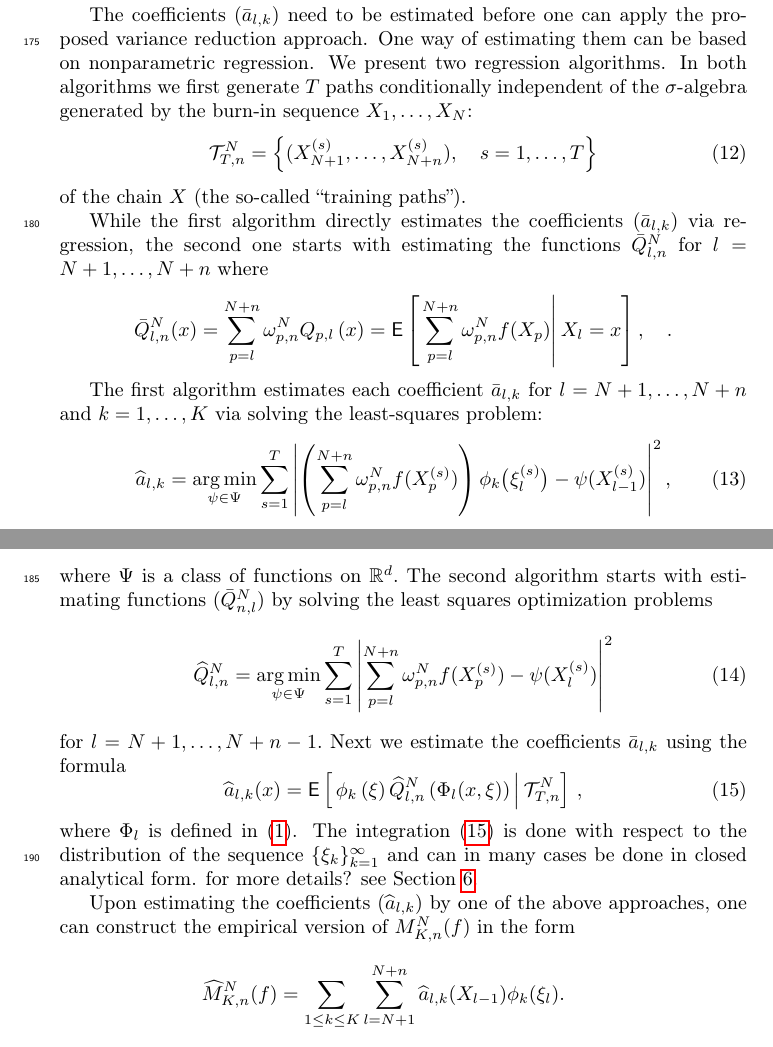
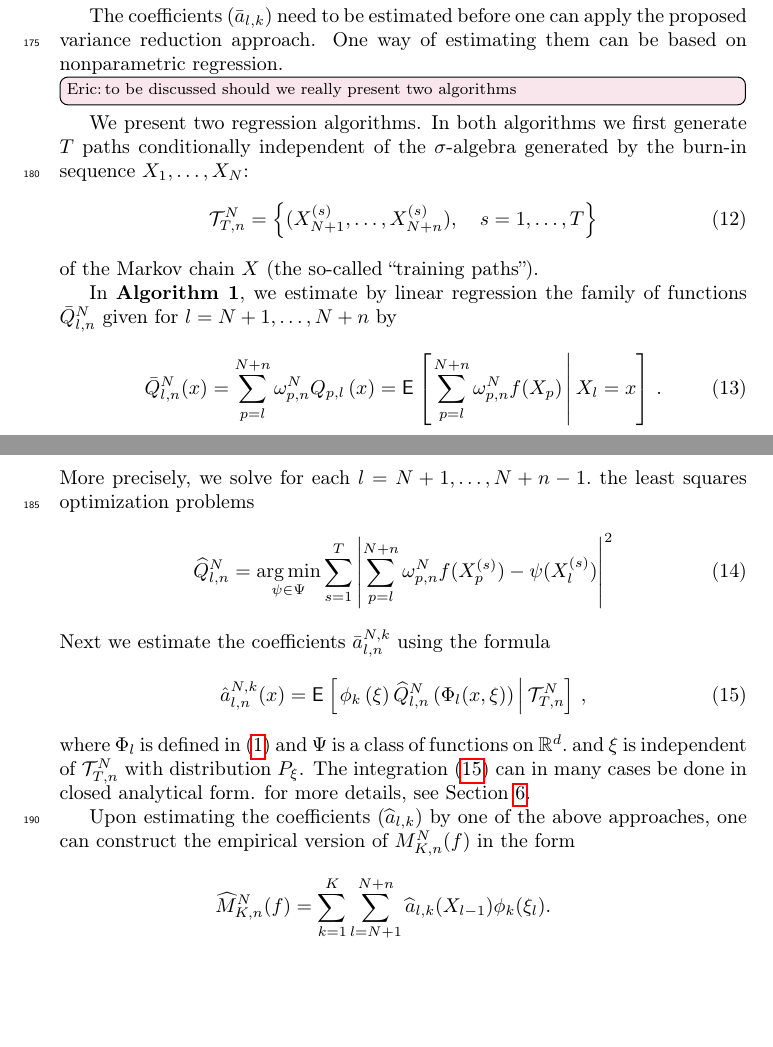
Before and after one commit to ShagadatovNurlan/VR-MCMC, a LaTeX paper (Article/elsarticle-mcmc-var.tex): two parts of pages 7 and 8 of 27, joined at a grey line, cut so that both start at the same text, the shorter picture padded with empty space. Compiled offline with pdfLaTeX.

Commit message:
commit elsarticle-mcmc-var.tex

```diff
--- a/Article/elsarticle-mcmc-var.tex
+++ b/Article/elsarticle-mcmc-var.tex
@@ -16,6 +16,9 @@
 \newcommand{\denis}[1]{\todo[color=green!10, author=Eric]{#1}}
 \newcommand{\denisi}[1]{\todo[inline,color=green!10, author=Eric]{#1}}
 
+
+\def\bs{\mathbf{s}}
+\def\TV{\operatorname{TV}}
 \def\rmd{\mathrm{d}}
 \def\rme{\mathrm{e}}
 \def\rset{\mathbb{R}}
@@ -26,10 +29,14 @@
 
 \newcommandx{\EstFunc}[3][1=N]{\bar{Q}^{#1}_{#2,#3}}
 \newcommandx{\EstFuncSmp}[3][1=N]{\widehat{Q}^{#1}_{#2,#3}}
+\def\bk{\mathbf{k}}
 \def\bX{\mathbf{X}}
 \def\bY{\mathbf{Y}}
 \def\Id{\operatorname{I}}
 \newcommand{\jacob}[2]{\operatorname{J}_{#1}(#2)}
+\newcommandx{\acoef}[4][1=N]{\bar{a}_{#2,#3}^{#1,#4}}
+\newcommandx{\acoefest}[4][1=N]{\hat{a}_{#2,#3}^{#1,#4}}
+
 \modulolinenumbers[5]
 
 \journal{Journal of \LaTeX\ Templates}
@@ -376,40 +383,41 @@ Since \(X_{l-1}\) is independent of \(\xi_{l}\) and \(\mathsf{E}[\phi_k(\xi_{l})
 
 
 The coefficients \((\bar a_{l,k})\) need to be estimated before one can apply the proposed variance reduction approach. One way of estimating them can be based on nonparametric regression.
+\erici{to be discussed should we really present two algorithms}
 We present two regression algorithms. In both algorithms we first generate \(\NtrainPath\)  paths conditionally independent of the $\sigma$-algebra generated by the burn-in sequence $X_1,\dots,X_N$:
 \begin{equation}
 \label{eq:training-paths}
 \TrainSet=\left\{(X^{(s)}_{N+1},\ldots,X^{(s)}_{N+n}),\quad s=1,\ldots,\NtrainPath\right\}
 \end{equation}
-of the chain \(X\)
+of the Markov chain \(X\)
 (the so-called ``training paths'').
 
-While the first algorithm directly estimates  the coefficients \((\bar a_{l,k})\) via regression, the second one starts with estimating the functions $\EstFunc{l}{n}$ for $l=N+1,\ldots,N+n$ where
-\begin{equation*}
-\EstFunc{l}{n}(x)=\sum_{p=l}^{N+n} \omega_{p,n}^{N} Q_{p,l}\left(x\right)=\mathsf{E}\left[\left.\sum_{p=l}^{N+n}\omega_{p,n}^{N}f(X_{p})\right|X_{l}=x\right],\quad .
-\end{equation*}
-
-The first algorithm estimates each coefficient \(\bar a_{l,k}\) for $l=N+1,\dots, N+n$  and $k=1,\dots,K$  via solving the least-squares problem:
-\begin{equation}\label{eq:est_a_direct}
-\widehat a_{l,k}=\argmin_{\psi\in \Psi}\sum_{s=1}^{\NtrainPath} \left| \left(\sum_{p=l}^{N+n}\omega_{p,n}^{N}f(X^{(s)}_{p})\right)\phi_k\bigl(\xi^{(s)}_{l}\bigr)-\psi(X^{(s)}_{l-1})\right|^2,
+In \textbf{Algorithm~1}, we estimate by linear regression the family of functions $\EstFunc{l}{n}$ given for $l=N+1,\ldots,N+n$ by
+\begin{equation}
+\label{eq:definition-EstFunc}
+\EstFunc{l}{n}(x)=\sum_{p=l}^{N+n} \omega_{p,n}^{N} Q_{p,l}\left(x\right)=\CPE{\sum_{p=l}^{N+n}\omega_{p,n}^{N}f(X_{p})}{X_{l}=x} \, .
 \end{equation}
-where \(\Psi\) is a  class of  functions on \(\mathbb{R}^d.\)
-The second algorithm starts with estimating  functions \((\EstFunc{n}{l})\) by solving  the least squares optimization problems
-\begin{equation}\label{eq:06042018a1}
+More precisely, we solve for each \(l=N+1,\ldots, N+n-1.\) the least squares optimization problems
+\begin{equation}\label{eq:linear-regression-problem}
 \EstFuncSmp{l}{n}=\argmin_{\psi\in \Psi}\sum_{s=1}^{\NtrainPath} \left | \sum_{p=l}^{N+n}\omega_{p,n}^{N}f(X^{(s)}_{p})-\psi(X^{(s)}_{l})\right|^2
 \end{equation}
-for \(l=N+1,\ldots, N+n-1.\)
-Next  we estimate the coefficients \( \bar a_{l,k}\) using
-the formula
+Next  we estimate the coefficients \( \acoef{l}{n}{k}\) using the formula
 \begin{equation}
 \label{eq:a_est_int}
-\widehat a_{l,k}(x)=\CPE{\phi_k\left(\xi\right)\EstFuncSmp{l}{n} \left(\Phi_l(x,\xi)\right)}{\TrainSet} \,,
+\acoefest{l}{n}{k}(x)=\CPE{\phi_k\left(\xi\right)\EstFuncSmp{l}{n} \left(\Phi_l(x,\xi)\right)}{\TrainSet} \,,
 \end{equation}
-where $\Phi_l$ is defined in \eqref{eq:chain_gen}. The integration \eqref{eq:a_est_int} is done with respect to the distribution of the sequence $\{\xi_k\}_{k=1}^\infty$ and can in many cases be done in closed analytical form. for more details?  see Section~\ref{sec:num}.
+where $\Phi_l$ is defined in \eqref{eq:chain_gen} and \(\Psi\) is a  class of  functions on \(\mathbb{R}^d.\)
+and $\xi$ is independent of $\TrainSet$ with distribution $P_\xi$.  The integration \eqref{eq:a_est_int} can in many cases be done in closed analytical form. for more details,  see Section~\ref{sec:num}.
+
+
+%In \textbf{Algorithm~2}, we  estimate by linear regression the family of functions \(Q_{p,l}\) for $N+1 \leq l < p \leq N+n$ via solving the least-squares problem:
+%\begin{equation}\label{eq:est_a_direct}
+%\EstQ{l}{p}=\argmin_{\psi\in \Psi}\sum_{s=1}^{\NtrainPath} \left| \left(f(X^{(s)}_{p})\right)-\psi(X^{(s)}_{l-1})\right|^2,
+%\end{equation}
 
 Upon estimating  the coefficients \((\widehat a_{l,k})\) by one of the above approaches, one can construct the empirical version of \(M_{K,n}^N(f)\) in the form
 \begin{eqnarray*}
-\widehat M_{K,n}^N(f) =\sum_{1\leq  k \le K}\sum_{l=N+1}^{N+n}\widehat a_{l,k}(X_{l-1})\phi_k(\xi_{l}).
+\widehat M_{K,n}^N(f) =\sum_{k=1}^K \sum_{l=N+1}^{N+n}\widehat a_{l,k}(X_{l-1})\phi_k(\xi_{l}).
 \end{eqnarray*}
 Obviously \(\mathsf{E}[\widehat M_{K,n}^N(f)|\TrainSet]=0\) and \(\widehat M_{K,n}^N(f)\) is indeed a valid control variate in that it
 does not introduce any bias.
```
Also changed, not shown: Article/elsarticle-mcmc-var.tex (26 more changed lines).
